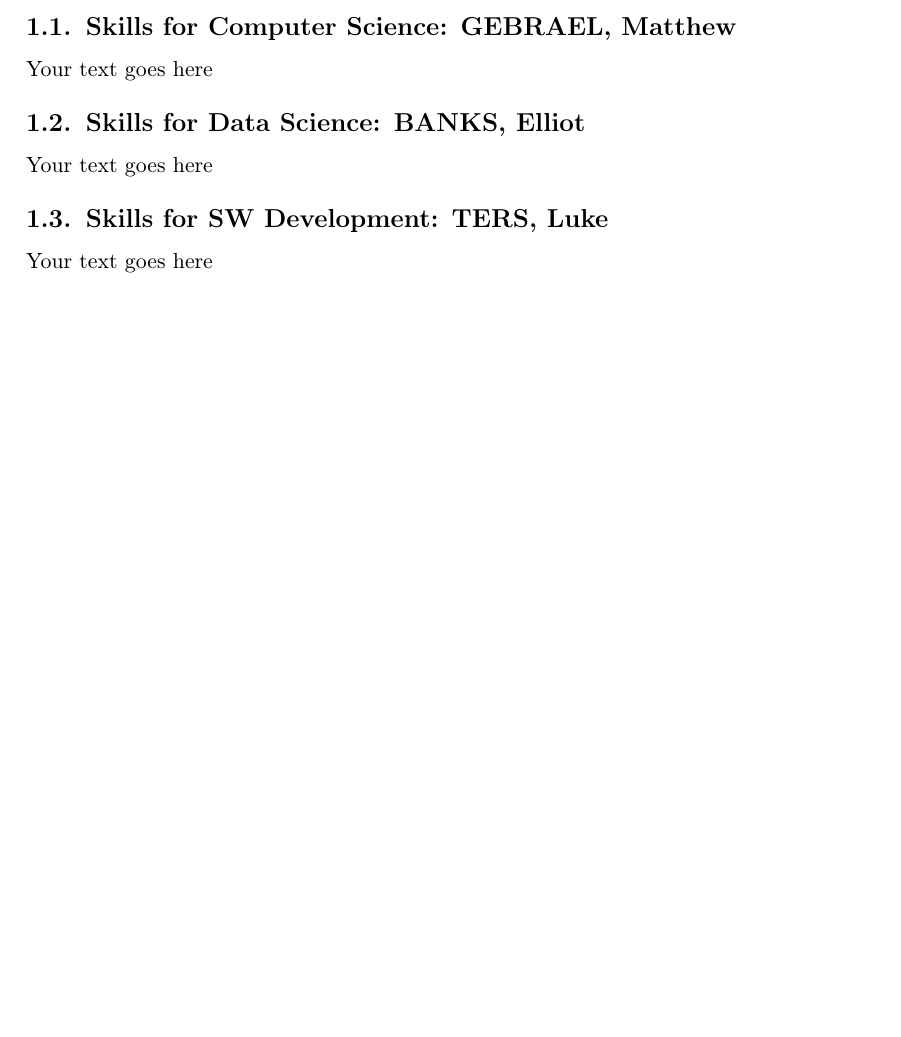
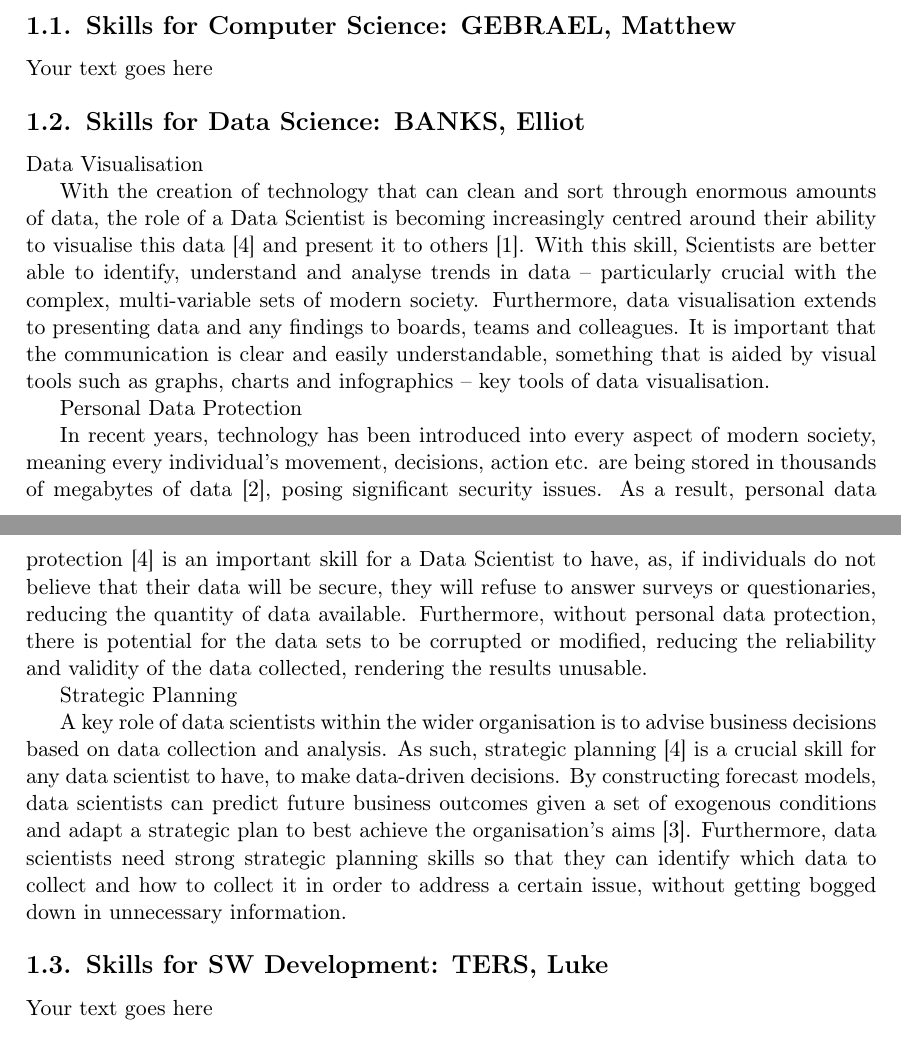
Before and after one commit to mgebrael/INFO1111-Skills-Team-Project, a LaTeX document (INFO1111 Skills Template.tex): part of page 6 of 13 before the commit and two parts of pages 6 and 7 of 14 after it, the two joined at a grey line, cut so that both start at the same text, the shorter picture padded with empty space. Compiled offline with pdfLaTeX; a missing bibliography style is replaced by a similar one.

Commit message:
Update INFO1111 Skills Template.tex

```diff
--- a/INFO1111 Skills Template.tex
+++ b/INFO1111 Skills Template.tex
@@ -196,7 +196,17 @@ Your text goes here
 
 \subsection{Skills for \majB: \studB}
 
-Your text goes here
+Data Visualisation
+
+With the creation of technology that can clean and sort through enormous amounts of data, the role of a Data Scientist is becoming increasingly centred around their ability to visualise this data [4] and present it to others [1]. With this skill, Scientists are better able to identify, understand and analyse trends in data – particularly crucial with the complex, multi-variable sets of modern society. Furthermore, data visualisation extends to presenting data and any findings to boards, teams and colleagues. It is important that the communication is clear and easily understandable, something that is aided by visual tools such as graphs, charts and infographics – key tools of data visualisation.
+
+Personal Data Protection
+
+In recent years, technology has been introduced into every aspect of modern society, meaning every individual’s movement, decisions, action etc. are being stored in thousands of megabytes of data [2], posing significant security issues. As a result, personal data protection [4] is an important skill for a Data Scientist to have, as, if individuals do not believe that their data will be secure, they will refuse to answer surveys or questionaries, reducing the quantity of data available. Furthermore, without personal data protection, there is potential for the data sets to be corrupted or modified, reducing the reliability and validity of the data collected, rendering the results unusable.
+
+Strategic Planning
+
+A key role of data scientists within the wider organisation is to advise business decisions based on data collection and analysis. As such, strategic planning [4] is a crucial skill for any data scientist to have, to make data-driven decisions. By constructing forecast models, data scientists can predict future business outcomes given a set of exogenous conditions and adapt a strategic plan to best achieve the organisation’s aims [3]. Furthermore, data scientists need strong strategic planning skills so that they can identify which data to collect and how to collect it in order to address a certain issue, without getting bogged down in unnecessary information.
 
 \subsection{Skills for \majC: \studC}
 
```
